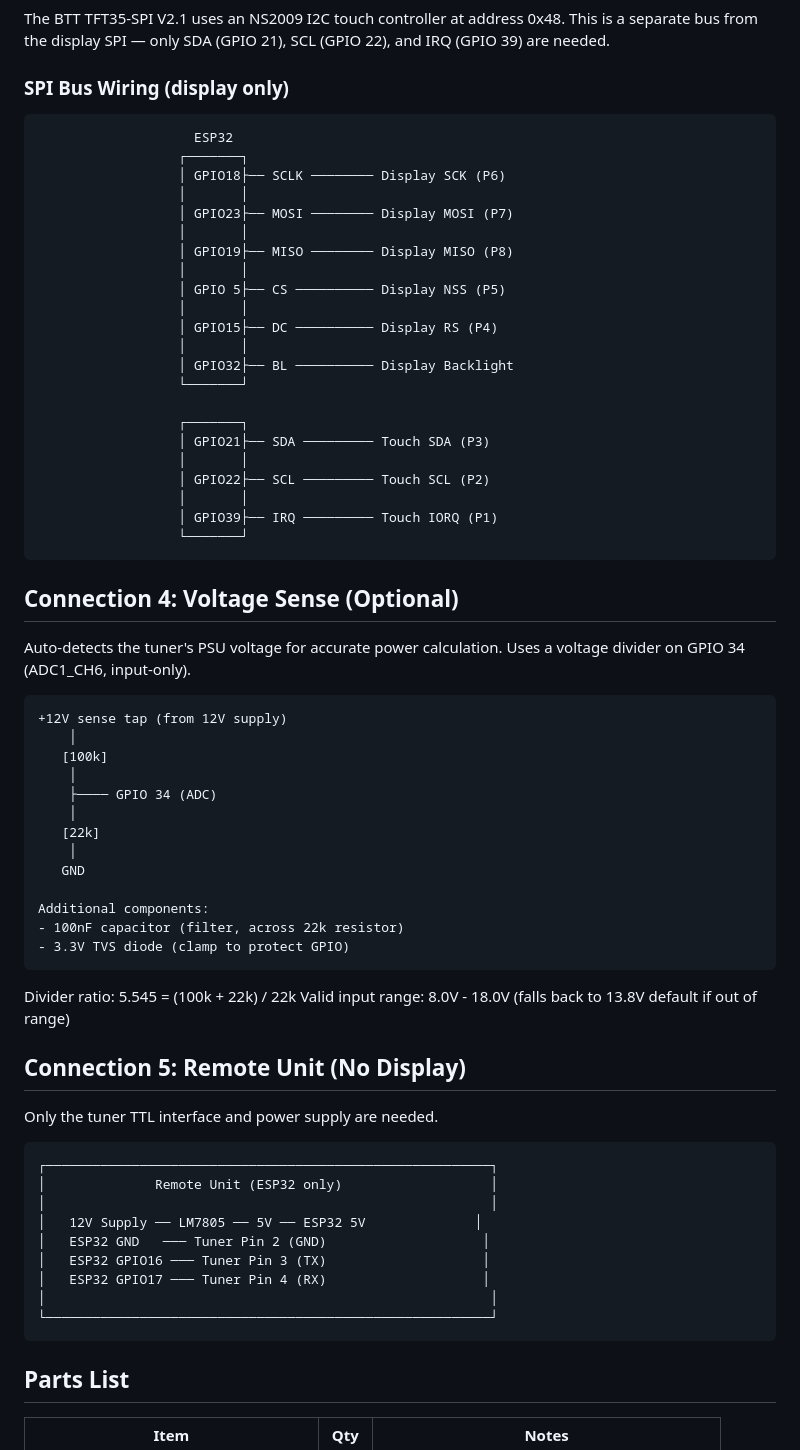
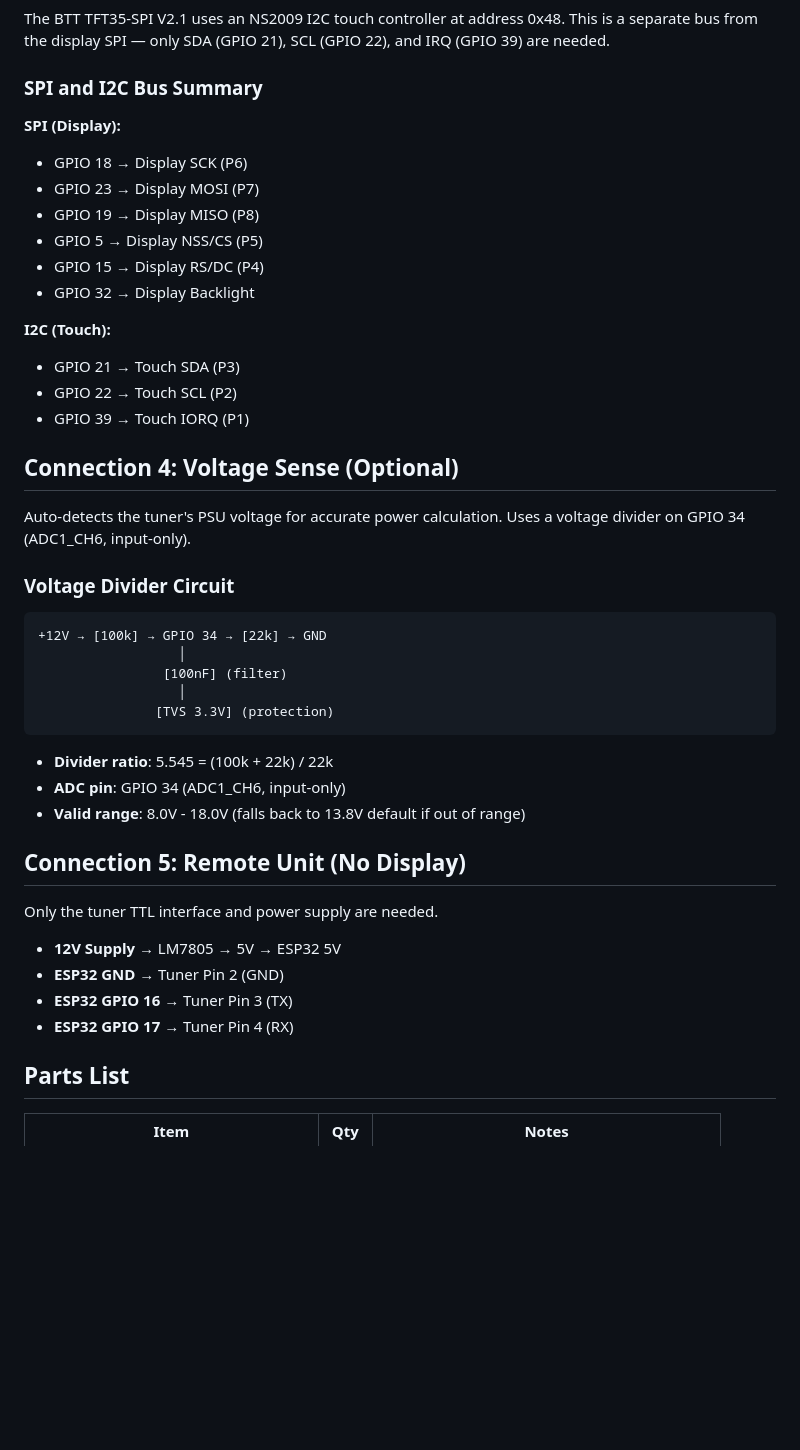
Before and after one commit to ben-kuhn/Remote-LDGControl, a Markdown page: WIRING.md, the part around one of its changes. GitHub-like rendering; blank space fills up the shorter version.

````diff
--- a/WIRING.md
+++ b/WIRING.md
@@ -124,71 +79,47 @@ The display connects via a JST-XH 10-pin connector. The display uses SPI for the
 
 The BTT TFT35-SPI V2.1 uses an NS2009 I2C touch controller at address 0x48. This is a separate bus from the display SPI — only SDA (GPIO 21), SCL (GPIO 22), and IRQ (GPIO 39) are needed.
 
-### SPI Bus Wiring (display only)
+### SPI and I2C Bus Summary
 
-```
-                    ESP32
-                  ┌───────┐
-                  │ GPIO18├── SCLK ──────── Display SCK (P6)
-                  │       │
-                  │ GPIO23├── MOSI ──────── Display MOSI (P7)
-                  │       │
-                  │ GPIO19├── MISO ──────── Display MISO (P8)
-                  │       │
-                  │ GPIO 5├── CS ────────── Display NSS (P5)
-                  │       │
-                  │ GPIO15├── DC ────────── Display RS (P4)
-                  │       │
-                  │ GPIO32├── BL ────────── Display Backlight
-                  └───────┘
+**SPI (Display):**
+- GPIO 18 → Display SCK (P6)
+- GPIO 23 → Display MOSI (P7)
+- GPIO 19 → Display MISO (P8)
+- GPIO 5 → Display NSS/CS (P5)
+- GPIO 15 → Display RS/DC (P4)
+- GPIO 32 → Display Backlight
 
-                  ┌───────┐
-                  │ GPIO21├── SDA ───────── Touch SDA (P3)
-                  │       │
-                  │ GPIO22├── SCL ───────── Touch SCL (P2)
-                  │       │
-                  │ GPIO39├── IRQ ───────── Touch IORQ (P1)
-                  └───────┘
-```
+**I2C (Touch):**
+- GPIO 21 → Touch SDA (P3)
+- GPIO 22 → Touch SCL (P2)
+- GPIO 39 → Touch IORQ (P1)
 
 ## Connection 4: Voltage Sense (Optional)
 
 Auto-detects the tuner's PSU voltage for accurate power calculation. Uses a voltage divider on GPIO 34 (ADC1_CH6, input-only).
 
+### Voltage Divider Circuit
+
 ```
-+12V sense tap (from 12V supply)
-    │
-   [100k]
-    │
-    ├──── GPIO 34 (ADC)
-    │
-   [22k]
-    │
-   GND
-
-Additional components:
-- 100nF capacitor (filter, across 22k resistor)
-- 3.3V TVS diode (clamp to protect GPIO)
++12V → [100k] → GPIO 34 → [22k] → GND
+                  │
+                [100nF] (filter)
+                  │
+               [TVS 3.3V] (protection)
 ```
 
-Divider ratio: 5.545 = (100k + 22k) / 22k
-Valid input range: 8.0V - 18.0V (falls back to 13.8V default if out of range)
+- **Divider ratio**: 5.545 = (100k + 22k) / 22k
+- **ADC pin**: GPIO 34 (ADC1_CH6, input-only)
+- **Valid range**: 8.0V - 18.0V (falls back to 13.8V default if out of range)
 
 ## Connection 5: Remote Unit (No Display)
 
 Only the tuner TTL interface and power supply are needed.
 
-```
-┌─────────────────────────────────────────────────────────┐
-│              Remote Unit (ESP32 only)                   │
-│                                                         │
-│   12V Supply ── LM7805 ── 5V ── ESP32 5V              │
-│   ESP32 GND   ─── Tuner Pin 2 (GND)                    │
-│   ESP32 GPIO16 ─── Tuner Pin 3 (TX)                    │
-│   ESP32 GPIO17 ─── Tuner Pin 4 (RX)                    │
-│                                                         │
-└─────────────────────────────────────────────────────────┘
-```
+- **12V Supply** → LM7805 → 5V → ESP32 5V
+- **ESP32 GND** → Tuner Pin 2 (GND)
+- **ESP32 GPIO 16** → Tuner Pin 3 (TX)
+- **ESP32 GPIO 17** → Tuner Pin 4 (RX)
 
 ## Parts List
 
````
Also changed, not shown: other parts of WIRING.md (+28 -73 lines), README.md (+3 -1 lines).
